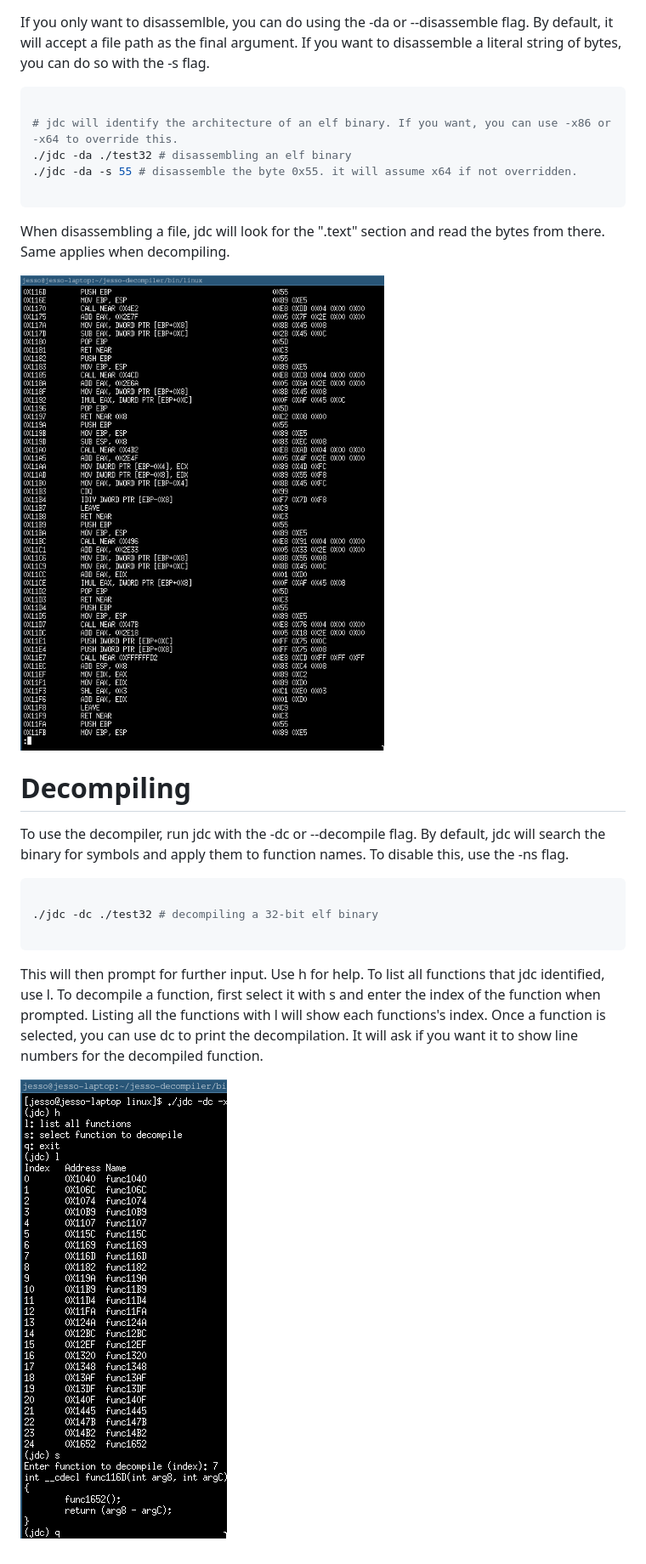
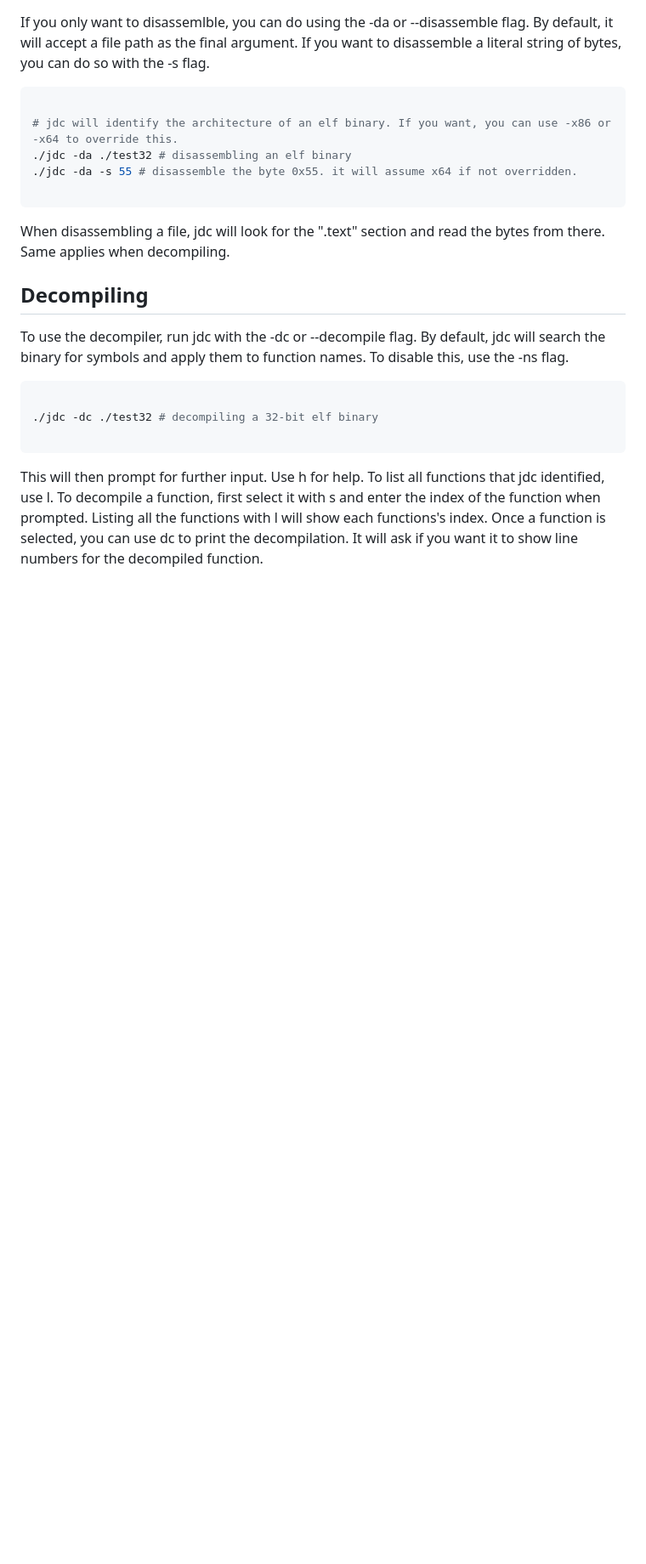
Before and after one commit to bfjesso/jesso-decompiler, a Markdown page: README.md, the part around one of its changes. Shown at 85% size. Rendered like a GitHub page; pictures changed too: da-screenshot.png (deleted), dc-screenshot.png (deleted); blank space fills up the shorter version.

````diff
--- a/README.md
+++ b/README.md
@@ -43,9 +44,7 @@ By default, it will accept a file path as the final argument. If you want to dis
 ```
 When disassembling a file, jdc will look for the ".text" section and read the bytes from there. Same applies when decompiling.
 
-![Disassemly output of test32 in the CLI](./da-screenshot.png)
-
-# Decompiling
+## Decompiling
 To use the decompiler, run jdc with the -dc or --decompile flag.
 By default, jdc will search the binary for symbols and apply them to function names. To disable this, use the -ns flag.
 ```bash
@@ -57,5 +56,3 @@ This will then prompt for further input. Use h for help.
 To list all functions that jdc identified, use l.
 To decompile a function, first select it with s and enter the index of the function when prompted. Listing all the functions with l will show each functions's index.
 Once a function is selected, you can use dc to print the decompilation. It will ask if you want it to show line numbers for the decompiled function.
-
-![Decompiling a function from test32 in the CLI](./dc-screenshot.png)
````
Also changed, not shown: other parts of README.md (+5 -4 lines), screenshot.png (added).
